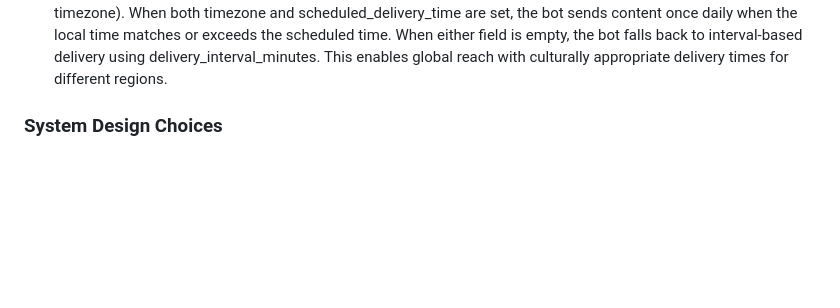
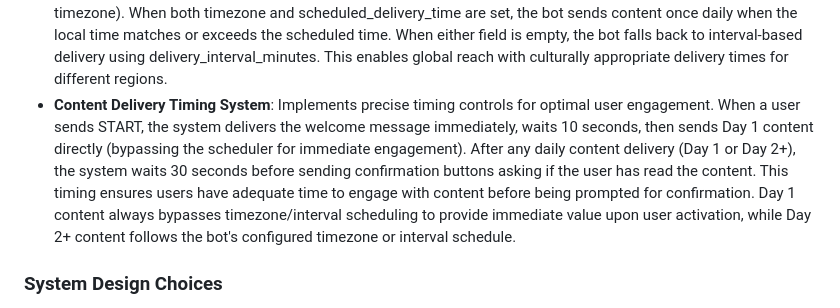
Before and after one commit to cvglobaldev/Daily-Message-Creator-Tool, a Markdown page: replit.md, the part around the change. GitHub-like rendering; blank space fills up the shorter version.

Commit message:
Improve content delivery timing for better user engagement
Implement specific delays for welcome, day 1, and confirmation messages, and allow day 1 content to bypass standard scheduling.

Replit-Commit-Author: Agent
Replit-Commit-Session-Id: a6d9d22d-b818-44b9-8cff-ec659b49d3ab
Replit-Commit-Checkpoint-Type: intermediate_checkpoint
Replit-Commit-Screenshot-Url: https://storage.googleapis.com/screenshot-production-us-central1/e9e7e444-7486-4f98-977a-9636f271e98a/a6d9d22d-b818-44b9-8cff-ec659b49d3ab/mloNuFf

```diff
--- a/replit.md
+++ b/replit.md
@@ -36,6 +36,7 @@ A consistent "CV Global" design theme is applied across all management interface
 - **API Endpoint Authentication Pattern**: API endpoints that return JSON (e.g., `/api/delete-user-history`, `/api/media/browse`) use manual authentication checks with `current_user.is_authenticated` instead of `@login_required` decorator. This prevents Flask-Login from redirecting to HTML login pages when sessions expire, ensuring consistent JSON responses (401 errors) that frontend JavaScript can properly parse and handle.
 - **CMS Content Creation Dual-Path Handler**: The `/cms/content/create` endpoint handles both JavaScript FormData submissions (from the CMS interface) and traditional Flask WTForms submissions. JavaScript submissions are identified by the presence of the 'content_type' field (which the CMS JavaScript always sends), while traditional forms may not have this field. The endpoint correctly handles field names with underscores ('day_number', 'bot_id') as sent by the JavaScript. This ensures CMS greeting/welcome message creation works correctly while preserving backward compatibility with WTFforms-based workflows. The endpoint requires explicit bot_id for CMS submissions to prevent wrong-bot content creation.
 - **Timezone-Based Content Scheduling**: Bots can be configured with specific timezones and scheduled delivery times for timezone-aware content delivery. Each bot maintains isolated timezone settings (e.g., Bot 1: America/New_York at 09:00, Bot 2: Asia/Jakarta at 19:00). The scheduler automatically detects bot configuration and switches between timezone-based scheduled delivery (once daily at specified local time) and interval-based delivery (every N minutes). Server-side validation prevents inconsistent configuration (delivery time without timezone). When both timezone and scheduled_delivery_time are set, the bot sends content once daily when the local time matches or exceeds the scheduled time. When either field is empty, the bot falls back to interval-based delivery using delivery_interval_minutes. This enables global reach with culturally appropriate delivery times for different regions.
+- **Content Delivery Timing System**: Implements precise timing controls for optimal user engagement. When a user sends START, the system delivers the welcome message immediately, waits 10 seconds, then sends Day 1 content directly (bypassing the scheduler for immediate engagement). After any daily content delivery (Day 1 or Day 2+), the system waits 30 seconds before sending confirmation buttons asking if the user has read the content. This timing ensures users have adequate time to engage with content before being prompted for confirmation. Day 1 content always bypasses timezone/interval scheduling to provide immediate value upon user activation, while Day 2+ content follows the bot's configured timezone or interval schedule.
 
 ### System Design Choices
 - **Multi-Bot System**: Enables creation and management of independent bots.
```
